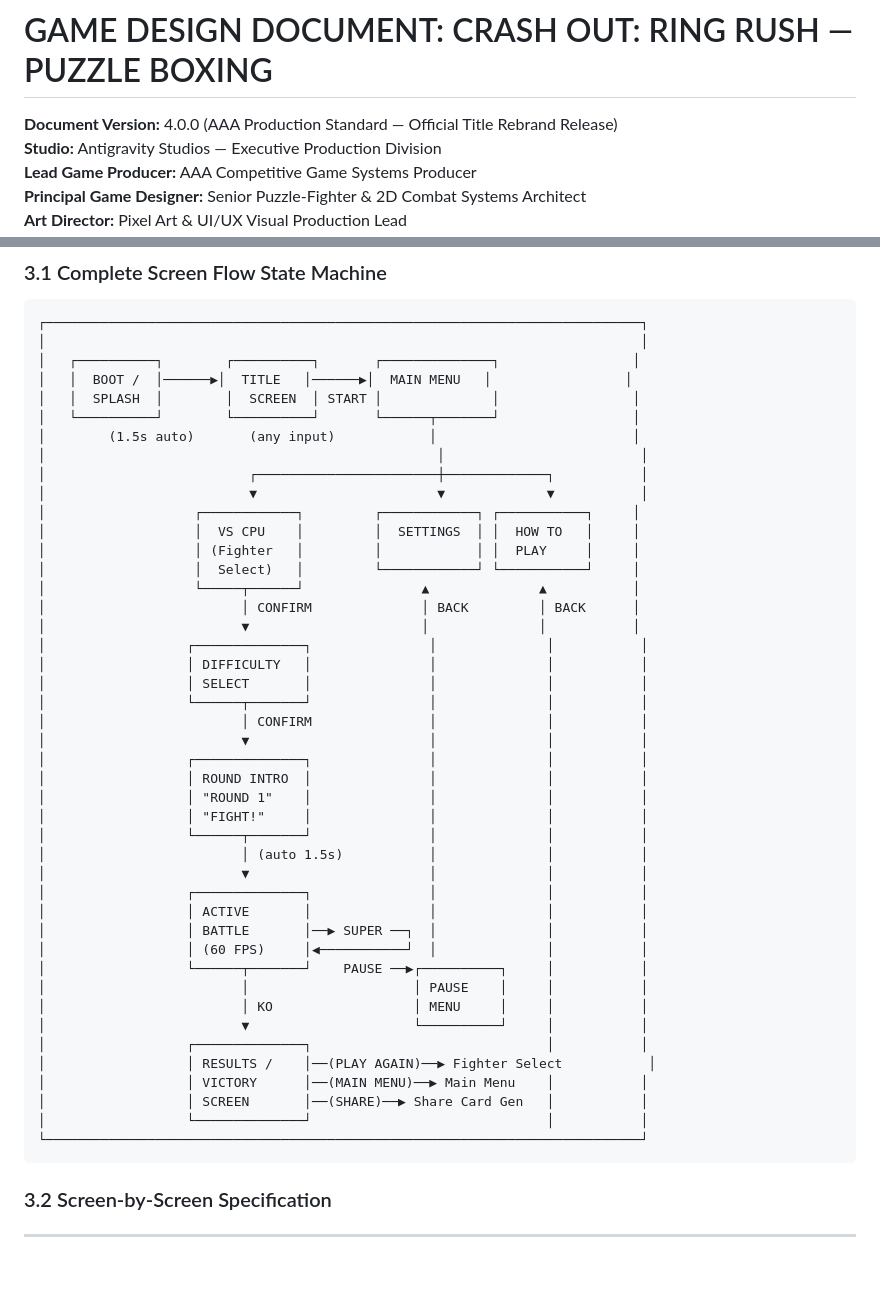
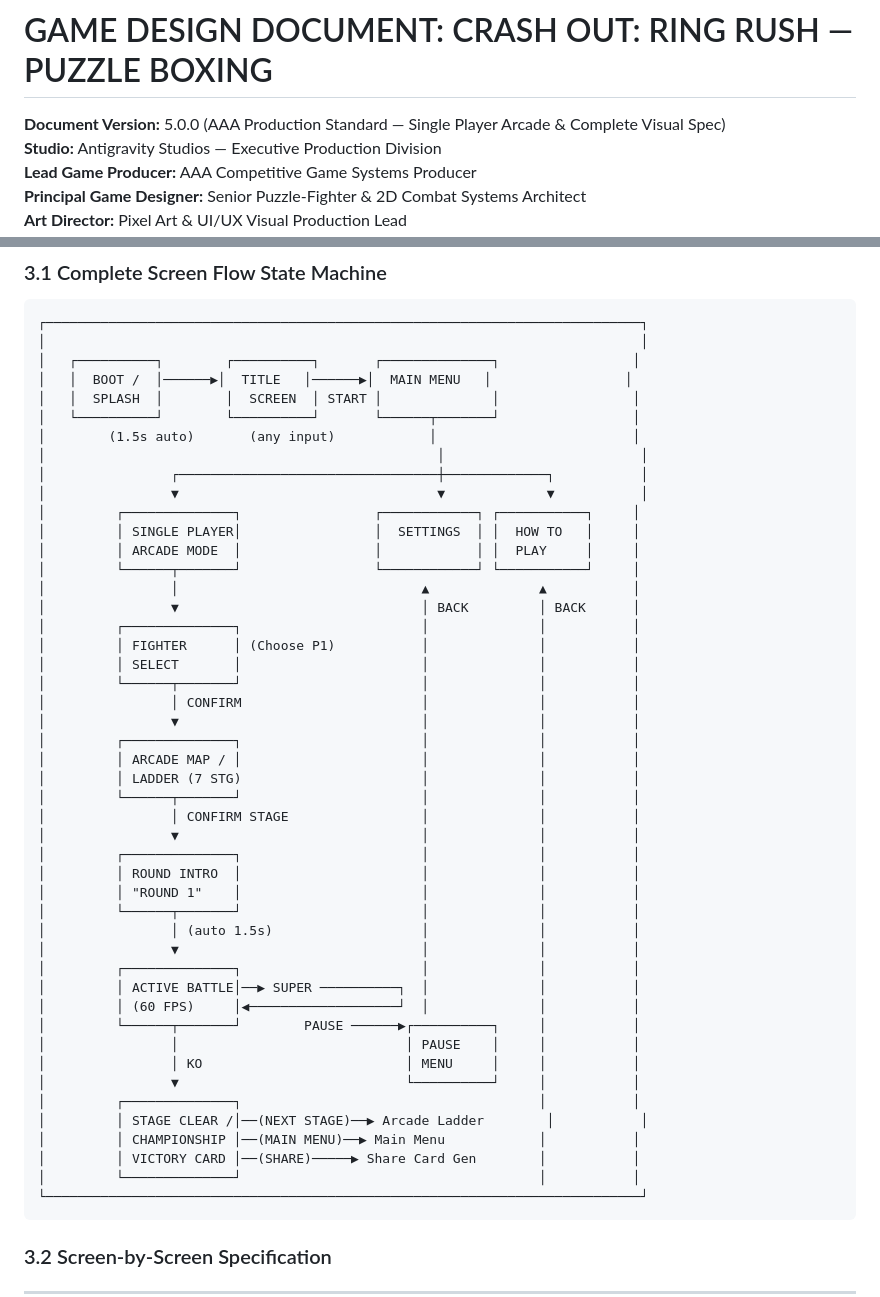
Before and after one commit to officebeats/beats-social-media-boxer-game, a Markdown page: GDD.md, 2 parts joined by grey strips. Rendered like a GitHub page; blank space fills up the shorter version.

Commit message:
docs: GDD v5.0.0 — Add Single Player Arcade Mode (Warehouse Championship Gauntlet)

````diff
--- a/GDD.md
+++ b/GDD.md
@@ -1,6 +1,6 @@
 # GAME DESIGN DOCUMENT: CRASH OUT: RING RUSH — PUZZLE BOXING
 
-**Document Version:** 4.0.0 (AAA Production Standard — Official Title Rebrand Release)
+**Document Version:** 5.0.0 (AAA Production Standard — Single Player Arcade & Complete Visual Spec)
 **Studio:** Antigravity Studios — Executive Production Division
 **Lead Game Producer:** AAA Competitive Game Systems Producer
 **Principal Game Designer:** Senior Puzzle-Fighter & 2D Combat Systems Architect
@@ -221,41 +221,44 @@ Every screen in Crash Out: Ring Rush is navigable via **touch**, **gamepad**, or
 │   └──────────┘        └──────────┘       └──────┬───────┘                 │
 │        (1.5s auto)       (any input)            │                         │
 │                                                  │                         │
-│                          ┌───────────────────────┼─────────────┐           │
-│                          ▼                       ▼             ▼           │
-│                   ┌────────────┐         ┌────────────┐ ┌───────────┐     │
-│                   │  VS CPU    │         │  SETTINGS  │ │  HOW TO   │     │
-│                   │ (Fighter   │         │            │ │  PLAY     │     │
-│                   │  Select)   │         └────────────┘ └───────────┘     │
-│                   └─────┬──────┘               ▲              ▲           │
-│                         │ CONFIRM              │ BACK         │ BACK      │
-│                         ▼                      │              │           │
-│                  ┌──────────────┐               │              │           │
-│                  │ DIFFICULTY   │               │              │           │
-│                  │ SELECT       │               │              │           │
-│                  └──────┬───────┘               │              │           │
-│                         │ CONFIRM               │              │           │
-│                         ▼                       │              │           │
-│                  ┌──────────────┐               │              │           │
-│                  │ ROUND INTRO  │               │              │           │
-│                  │ "ROUND 1"    │               │              │           │
-│                  │ "FIGHT!"     │               │              │           │
-│                  └──────┬───────┘               │              │           │
-│                         │ (auto 1.5s)           │              │           │
-│                         ▼                       │              │           │
-│                  ┌──────────────┐               │              │           │
-│                  │ ACTIVE       │               │              │           │
-│                  │ BATTLE       │──▶ SUPER ──┐  │              │           │
-│                  │ (60 FPS)     │◀───────────┘  │              │           │
-│                  └──────┬───────┘    PAUSE ──▶┌──────────┐     │           │
-│                         │                     │ PAUSE    │     │           │
-│                         │ KO                  │ MENU     │     │           │
-│                         ▼                     └──────────┘     │           │
-│                  ┌──────────────┐                              │           │
-│                  │ RESULTS /    │──(PLAY AGAIN)──▶ Fighter Select           │
-│                  │ VICTORY      │──(MAIN MENU)──▶ Main Menu    │           │
-│                  │ SCREEN       │──(SHARE)──▶ Share Card Gen   │           │
-│                  └──────────────┘                              │           │
+│                ┌─────────────────────────────────┼─────────────┐           │
+│                ▼                                 ▼             ▼           │
+│         ┌──────────────┐                 ┌────────────┐ ┌───────────┐     │
+│         │ SINGLE PLAYER│                 │  SETTINGS  │ │  HOW TO   │     │
+│         │ ARCADE MODE  │                 │            │ │  PLAY     │     │
+│         └──────┬───────┘                 └────────────┘ └───────────┘     │
+│                │                               ▲              ▲           │
+│                ▼                               │ BACK         │ BACK      │
+│         ┌──────────────┐                       │              │           │
+│         │ FIGHTER      │ (Choose P1)           │              │           │
+│         │ SELECT       │                       │              │           │
+│         └──────┬───────┘                       │              │           │
+│                │ CONFIRM                       │              │           │
+│                ▼                               │              │           │
+│         ┌──────────────┐                       │              │           │
+│         │ ARCADE MAP / │                       │              │           │
+│         │ LADDER (7 STG)                       │              │           │
+│         └──────┬───────┘                       │              │           │
+│                │ CONFIRM STAGE                 │              │           │
+│                ▼                               │              │           │
+│         ┌──────────────┐                       │              │           │
+│         │ ROUND INTRO  │                       │              │           │
+│         │ "ROUND 1"    │                       │              │           │
+│         └──────┬───────┘                       │              │           │
+│                │ (auto 1.5s)                   │              │           │
+│                ▼                               │              │           │
+│         ┌──────────────┐                       │              │           │
+│         │ ACTIVE BATTLE│──▶ SUPER ──────────┐  │              │           │
+│         │ (60 FPS)     │◀───────────────────┘  │              │           │
+│         └──────┬───────┘        PAUSE ──────▶┌──────────┐     │           │
+│                │                             │ PAUSE    │     │           │
+│                │ KO                          │ MENU     │     │           │
+│                ▼                             └──────────┘     │           │
+│         ┌──────────────┐                                      │           │
+│         │ STAGE CLEAR /│──(NEXT STAGE)──▶ Arcade Ladder        │           │
+│         │ CHAMPIONSHIP │──(MAIN MENU)──▶ Main Menu            │           │
+│         │ VICTORY CARD │──(SHARE)─────▶ Share Card Gen        │           │
+│         └──────────────┘                                      │           │
 └────────────────────────────────────────────────────────────────────────────┘
 ```
 
````
Also changed, not shown: other parts of GDD.md (+43 -8 lines).
